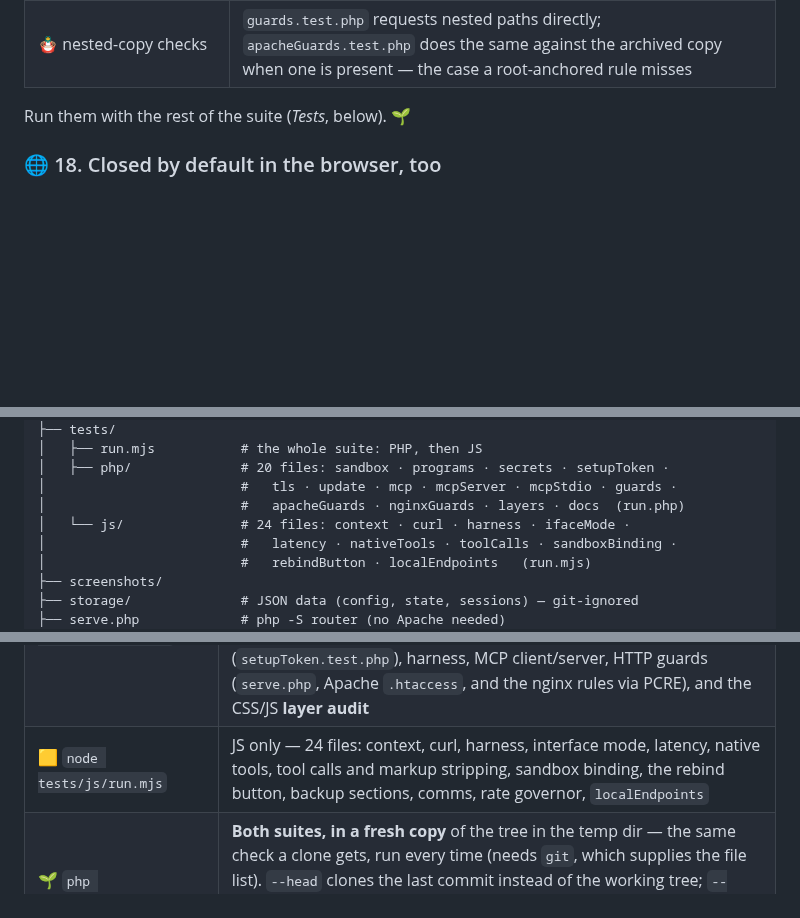
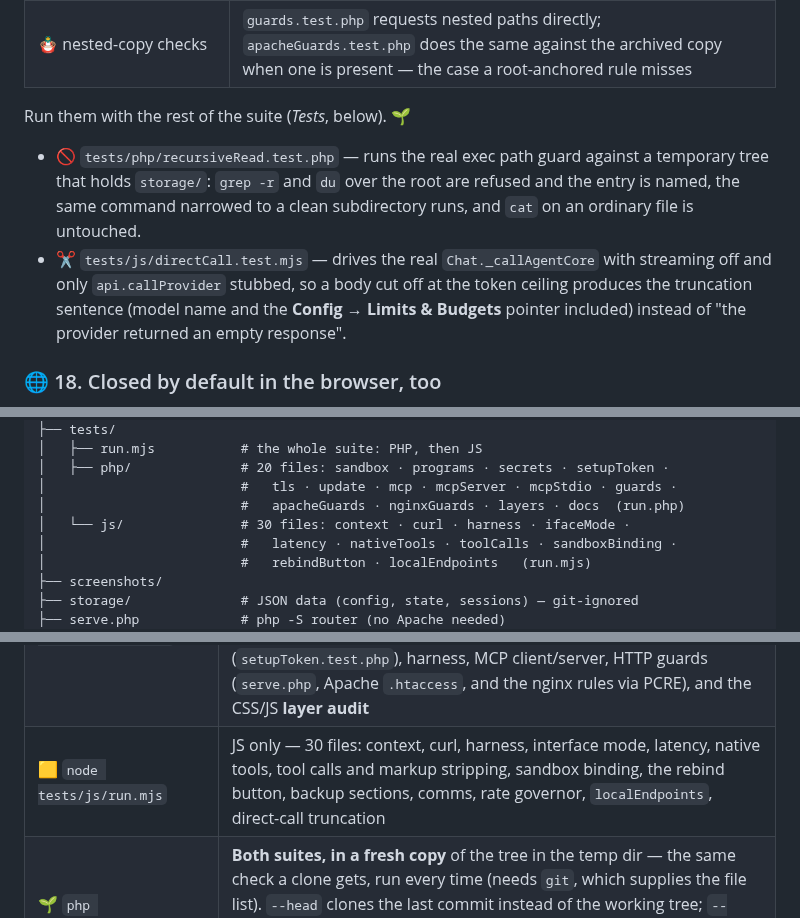
Before and after one commit to MBHudson/Autonomous, a Markdown page: README.md, 3 parts joined by grey strips. GitHub-like rendering; blank space fills up the shorter version.

Commit message:
Name the two new guard tests in the README
Section 17 lists what is proven; the recursive-read and direct-call
tests were not in it. Both are named there now, with what each one
actually drives, and the JS file count in the suite table and tree list
catches up to 30.

```diff
--- a/README.md
+++ b/README.md
@@ -596,6 +596,9 @@ that **makes the real request** and fails loudly when a path comes back:
 
 Run them with the rest of the suite (*Tests*, below). 🌱
 
+- 🚫 `tests/php/recursiveRead.test.php` — runs the real exec path guard against a temporary tree that holds `storage/`: `grep -r` and `du` over the root are refused and the entry is named, the same command narrowed to a clean subdirectory runs, and `cat` on an ordinary file is untouched.
+- ✂️ `tests/js/directCall.test.mjs` — drives the real `Chat._callAgentCore` with streaming off and only `api.callProvider` stubbed, so a body cut off at the token ceiling produces the truncation sentence (model name and the **Config → Limits & Budgets** pointer included) instead of "the provider returned an empty response".
+
 ### 🌐 18. Closed by default in the browser, too
 
 - 🚫 **No CORS wildcard — deliberately.** The API used to answer with
@@ -1493,7 +1496,7 @@ The UI is **mobile-first** — touch controls, a responsive layout, an icon rail
 │   ├── php/              # 20 files: sandbox · programs · secrets · setupToken ·
 │                         #   tls · update · mcp · mcpServer · mcpStdio · guards ·
 │                         #   apacheGuards · nginxGuards · layers · docs  (run.php)
-│   └── js/               # 24 files: context · curl · harness · ifaceMode ·
+│   └── js/               # 30 files: context · curl · harness · ifaceMode ·
 │                         #   latency · nativeTools · toolCalls · sandboxBinding ·
 │                         #   rebindButton · localEndpoints   (run.mjs)
 ├── screenshots/
@@ -1529,7 +1532,7 @@ Either half runs on its own, which is what you want while working on one of them
 | --- | --- |
 | 🧪 `node tests/run.mjs` | Both suites, PHP then JS |
 | 🐘 `php tests/php/run.php` | PHP only — sandbox, **desktop programs** (`programs.test.php`: the operator's list as the whole allowlist, the detached launch, binary-path matching, real kill verdicts and the un-forgeable trace), **masked secrets** (`secrets.test.php`: masks going out, restores coming back, and who may ask when there is no token), the **token recovery script** (`setupToken.test.php`), harness, MCP client/server, HTTP guards (`serve.php`, Apache `.htaccess`, and the nginx rules via PCRE), and the CSS/JS **layer audit** |
-| 🟨 `node tests/js/run.mjs` | JS only — 24 files: context, curl, harness, interface mode, latency, native tools, tool calls and markup stripping, sandbox binding, the rebind button, backup sections, comms, rate governor, `localEndpoints` |
+| 🟨 `node tests/js/run.mjs` | JS only — 30 files: context, curl, harness, interface mode, latency, native tools, tool calls and markup stripping, sandbox binding, the rebind button, backup sections, comms, rate governor, `localEndpoints`, direct-call truncation |
 | 🌱 `php tests/freshClone.php` | **Both suites, in a fresh copy** of the tree in the temp dir — the same check a clone gets, run every time (needs `git`, which supplies the file list). `--head` clones the last commit instead of the working tree; `--keep` keeps the copy. Deleted on success, kept when something fails. Ends every run — pass or fail — with its measured total, split by phase: `took: 37.6s  (copy 6.9s, PHP 28.3s, JS 2.4s)` |
 | 🛡️ `./tools/check-guards.sh` | The serving refusals against a live copy — `--serve` boots `serve.php` on a free port and checks this tree, or pass a URL; `--token` requires an authenticated `200` |
 
```
